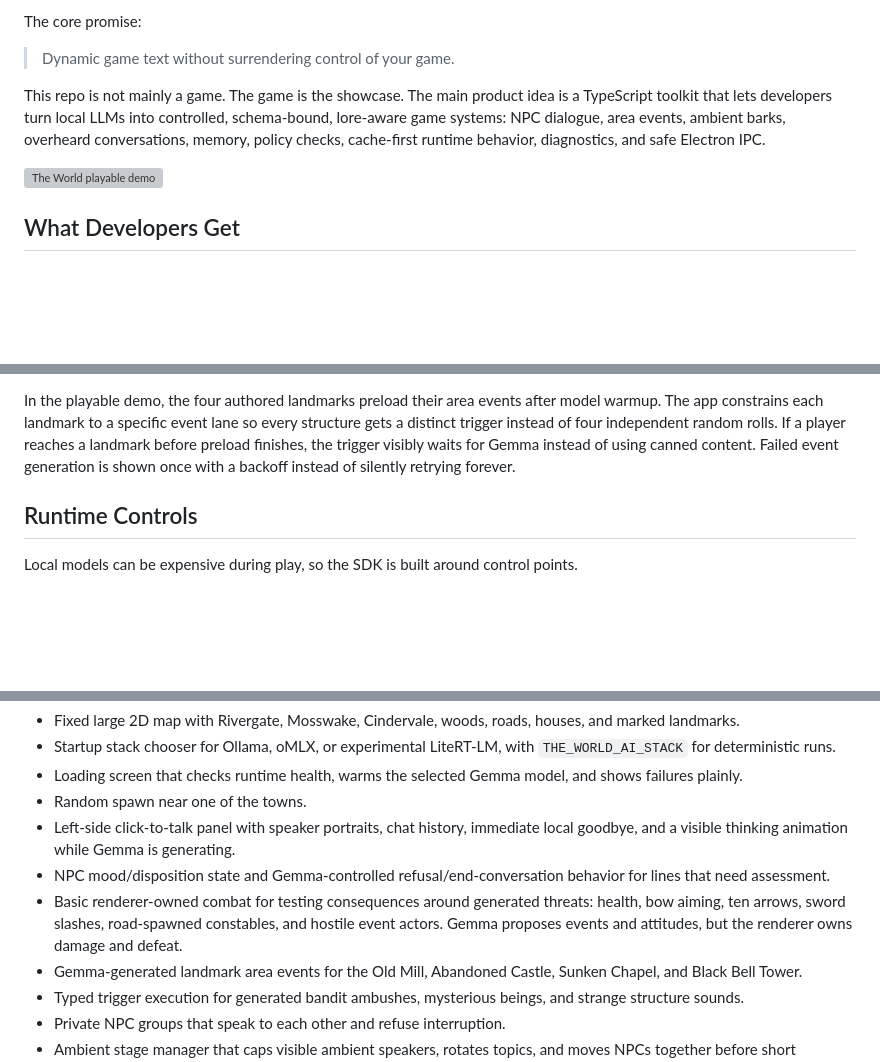
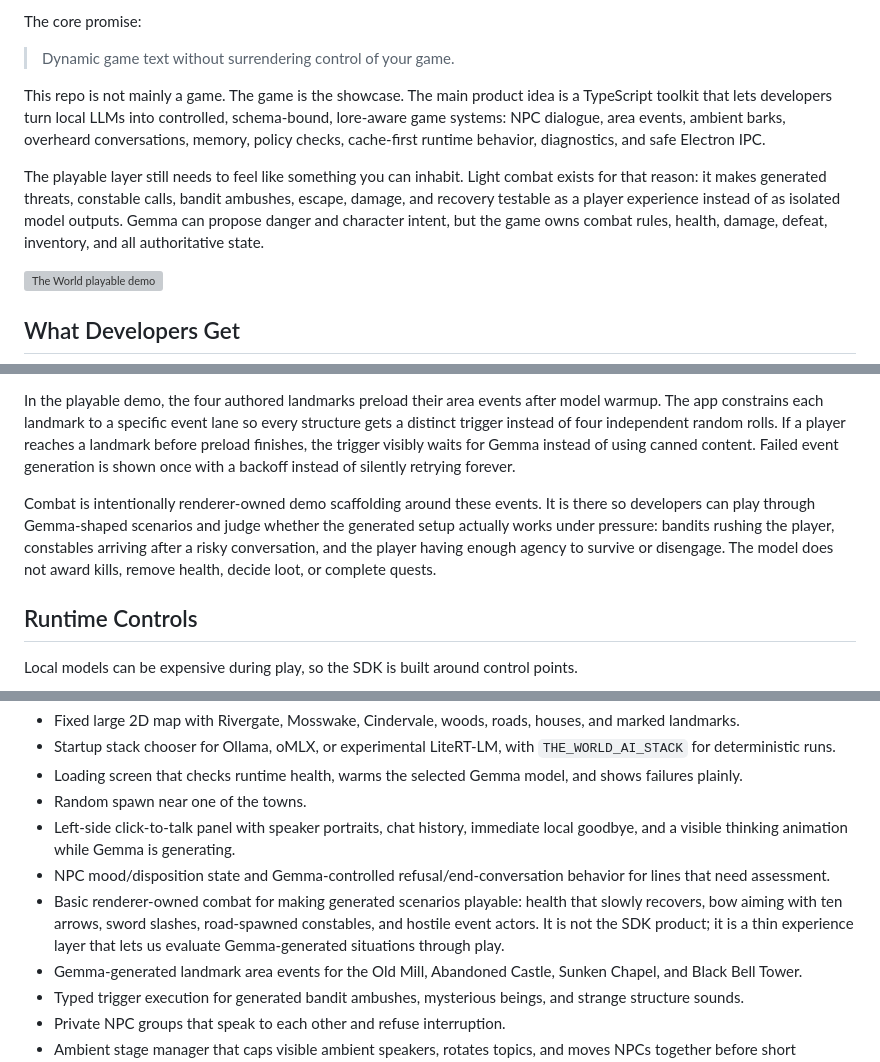
Before and after one commit to LyalinDotCom/the-world, a Markdown page: README.md, 3 parts joined by grey strips. Rendered like a GitHub page; blank space fills up the shorter version; grey boxes are pictures that could not be loaded.

Commit message:
Document combat demo purpose

```diff
--- a/README.md
+++ b/README.md
@@ -7,6 +7,8 @@ The core promise:
 > Dynamic game text without surrendering control of your game.
 
 This repo is not mainly a game. The game is the showcase. The main product idea is a TypeScript toolkit that lets developers turn local LLMs into controlled, schema-bound, lore-aware game systems: NPC dialogue, area events, ambient barks, overheard conversations, memory, policy checks, cache-first runtime behavior, diagnostics, and safe Electron IPC.
+
+The playable layer still needs to feel like something you can inhabit. Light combat exists for that reason: it makes generated threats, constable calls, bandit ambushes, escape, damage, and recovery testable as a player experience instead of as isolated model outputs. Gemma can propose danger and character intent, but the game owns combat rules, health, damage, defeat, inventory, and all authoritative state.
 
 ![The World playable demo](docs/the-world-demo.png)
 
@@ -261,6 +263,8 @@ const event = await ai.areaEvent({
 
 In the playable demo, the four authored landmarks preload their area events after model warmup. The app constrains each landmark to a specific event lane so every structure gets a distinct trigger instead of four independent random rolls. If a player reaches a landmark before preload finishes, the trigger visibly waits for Gemma instead of using canned content. Failed event generation is shown once with a backoff instead of silently retrying forever.
 
+Combat is intentionally renderer-owned demo scaffolding around these events. It is there so developers can play through Gemma-shaped scenarios and judge whether the generated setup actually works under pressure: bandits rushing the player, constables arriving after a risky conversation, and the player having enough agency to survive or disengage. The model does not award kills, remove health, decide loot, or complete quests.
+
 ## Runtime Controls
 
 Local models can be expensive during play, so the SDK is built around control points.
@@ -369,7 +373,7 @@ The IPC bridge validates payloads with the shared Zod schemas from `@game-llm/co
 - Random spawn near one of the towns.
 - Left-side click-to-talk panel with speaker portraits, chat history, immediate local goodbye, and a visible thinking animation while Gemma is generating.
 - NPC mood/disposition state and Gemma-controlled refusal/end-conversation behavior for lines that need assessment.
-- Basic renderer-owned combat for testing consequences around generated threats: health, bow aiming, ten arrows, sword slashes, road-spawned constables, and hostile event actors. Gemma proposes events and attitudes, but the renderer owns damage and defeat.
+- Basic renderer-owned combat for making generated scenarios playable: health that slowly recovers, bow aiming with ten arrows, sword slashes, road-spawned constables, and hostile event actors. It is not the SDK product; it is a thin experience layer that lets us evaluate Gemma-generated situations through play.
 - Gemma-generated landmark area events for the Old Mill, Abandoned Castle, Sunken Chapel, and Black Bell Tower.
 - Typed trigger execution for generated bandit ambushes, mysterious beings, and strange structure sounds.
 - Private NPC groups that speak to each other and refuse interruption.
```
